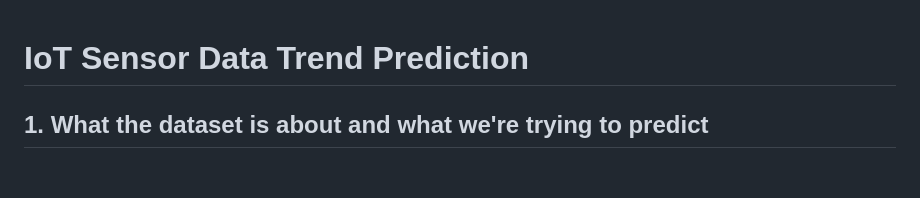
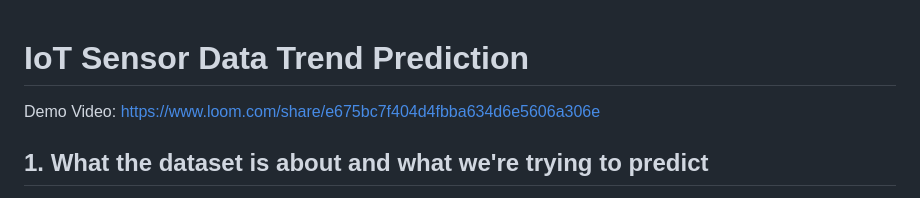
Before and after one commit to jothirmoysarker/AI-Engineer-Challenges, a Markdown page: 2_IoT_Sensor_Data_Trend_Prediction/README.md, the part around the change. Drawn GitHub-style; blank space fills up the shorter version.

```diff
--- a/2_IoT_Sensor_Data_Trend_Prediction/README.md
+++ b/2_IoT_Sensor_Data_Trend_Prediction/README.md
@@ -1,4 +1,6 @@
 # IoT Sensor Data Trend Prediction
+
+Demo Video: https://www.loom.com/share/e675bc7f404d4fbba634d6e5606a306e
 
 ## 1. What the dataset is about and what we're trying to predict
 This dataset comes from Microsoft, and it's built to simulate something real factories deal with every day: keeping machines running without surprise breakdowns. It tracks 100 industrial machines over the course of a full year (2015), recording hourly readings like voltage, rotation speed, pressure, and vibration. On top of that, it logs error events, records of when parts were swapped out, and actual failure events across four different machine components. Worth being upfront about. This is a simulated dataset Microsoft built for teaching purposes, not raw factory floor data. That's completely normal for a learning project like this and doesn't make the exercise any less valid.
```
